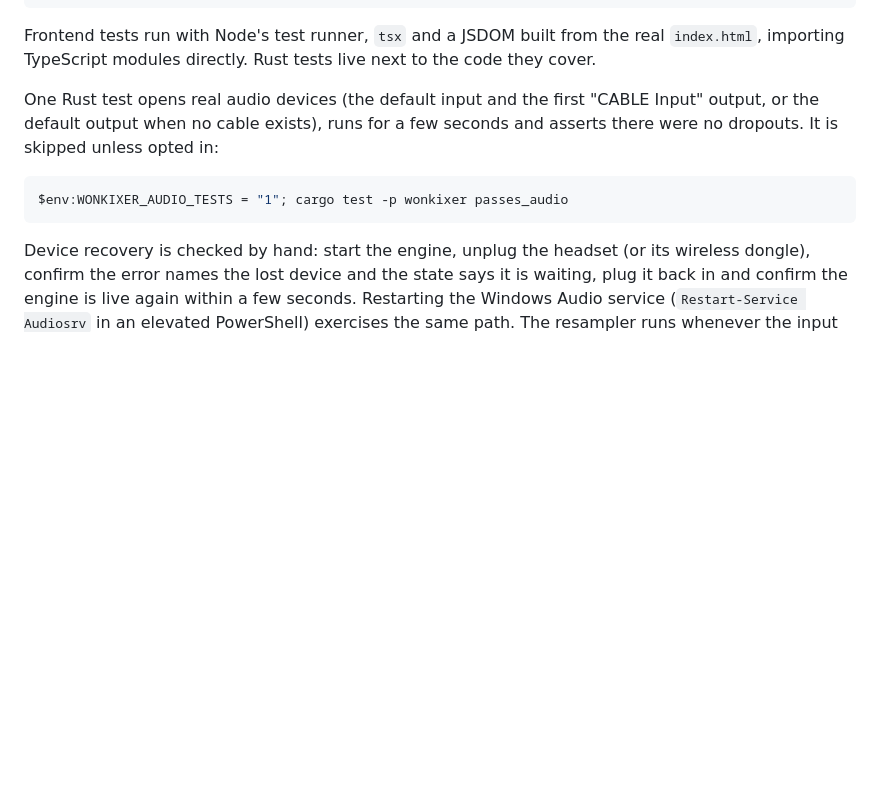
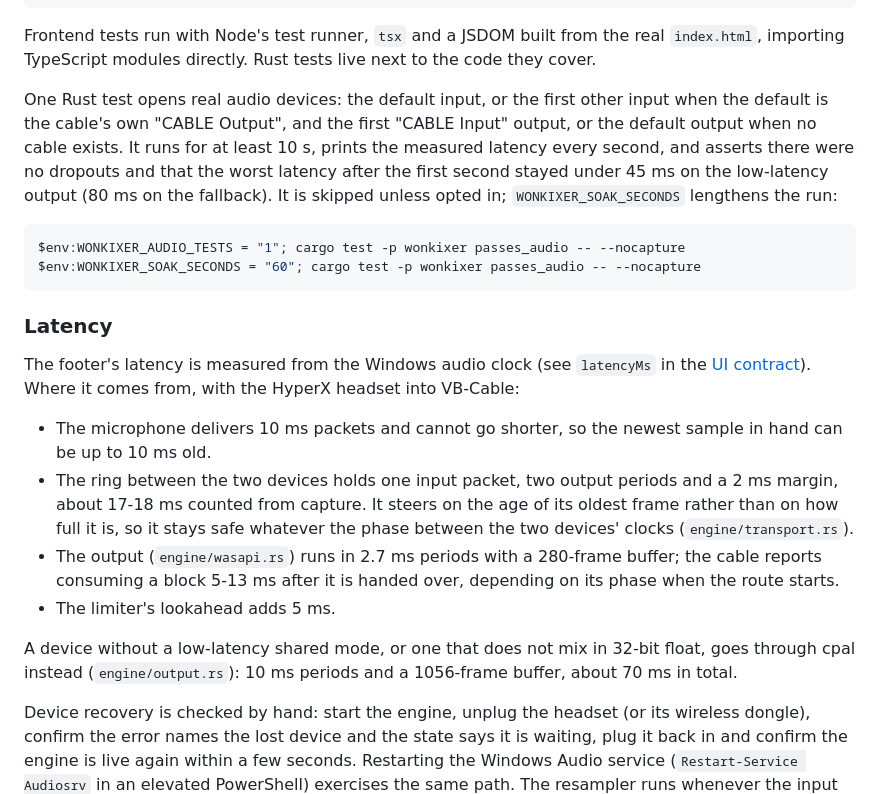
Before and after one commit to chrismacdonaldw/wonkixer, a Markdown page: docs/DEVELOPMENT.md, the part around the change. GitHub-like rendering; blank space fills up the shorter version.

````diff
--- a/docs/DEVELOPMENT.md
+++ b/docs/DEVELOPMENT.md
@@ -38,13 +38,40 @@ Frontend tests run with Node's test runner, `tsx` and a JSDOM built from the
 real `index.html`, importing TypeScript modules directly. Rust tests live next
 to the code they cover.
 
-One Rust test opens real audio devices (the default input and the first
-"CABLE Input" output, or the default output when no cable exists), runs for a
-few seconds and asserts there were no dropouts. It is skipped unless opted in:
+One Rust test opens real audio devices: the default input, or the first
+other input when the default is the cable's own "CABLE Output", and the first
+"CABLE Input" output, or the default output when no cable exists. It runs for
+at least 10 s, prints the measured latency every second, and asserts there
+were no dropouts and that the worst latency after the first second stayed
+under 45 ms on the low-latency output (80 ms on the fallback). It is skipped
+unless opted in; `WONKIXER_SOAK_SECONDS` lengthens the run:
 
 ```powershell
-$env:WONKIXER_AUDIO_TESTS = "1"; cargo test -p wonkixer passes_audio
+$env:WONKIXER_AUDIO_TESTS = "1"; cargo test -p wonkixer passes_audio -- --nocapture
+$env:WONKIXER_SOAK_SECONDS = "60"; cargo test -p wonkixer passes_audio -- --nocapture
 ```
+
+### Latency
+
+The footer's latency is measured from the Windows audio clock (see
+`latencyMs` in the [UI contract](UI-CONTRACT.md)). Where it comes from, with
+the HyperX headset into VB-Cable:
+
+- The microphone delivers 10 ms packets and cannot go shorter, so the
+  newest sample in hand can be up to 10 ms old.
+- The ring between the two devices holds one input packet, two output
+  periods and a 2 ms margin, about 17-18 ms counted from capture. It steers
+  on the age of its oldest frame rather than on how full it is, so it stays
+  safe whatever the phase between the two devices' clocks
+  (`engine/transport.rs`).
+- The output (`engine/wasapi.rs`) runs in 2.7 ms periods with a 280-frame
+  buffer; the cable reports consuming a block 5-13 ms after it is handed
+  over, depending on its phase when the route starts.
+- The limiter's lookahead adds 5 ms.
+
+A device without a low-latency shared mode, or one that does not mix in
+32-bit float, goes through cpal instead (`engine/output.rs`): 10 ms periods
+and a 1056-frame buffer, about 70 ms in total.
 
 Device recovery is checked by hand: start the engine, unplug the headset (or
 its wireless dongle), confirm the error names the lost device and the state
````
Also changed, not shown: PLAN.md (+30 -6 lines), docs/UI-CONTRACT.md (+25 -3 lines).
